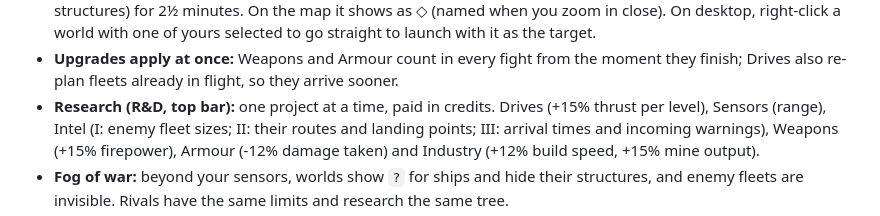
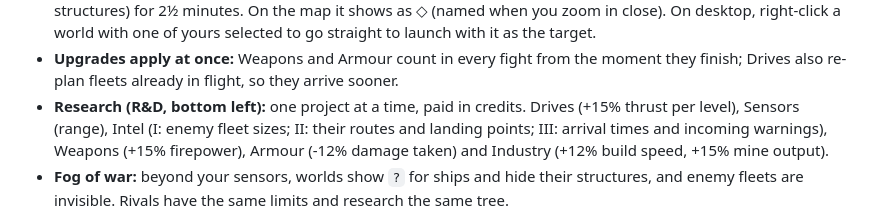
Before and after one commit to pretzel-dev/game-dev, a Markdown page: perihelion/README.md, the part around the change. GitHub-like rendering.

Commit message:
README: R&D button position
Co-Authored-By: Claude Opus 5.5 <noreply@anthropic.com>
Claude-Session: https://claude.ai/code/session_013wocw5mPRtnLFg6YsZhQCo

```diff
--- a/perihelion/README.md
+++ b/perihelion/README.md
@@ -177,7 +177,7 @@ preview server running).
 - **Upgrades apply at once:** Weapons and Armour count in every fight from the
   moment they finish; Drives also re-plan fleets already in flight, so they
   arrive sooner.
-- **Research (R&D, top bar):** one project at a time, paid in credits.
+- **Research (R&D, bottom left):** one project at a time, paid in credits.
   Drives (+15% thrust per level), Sensors (range), Intel (I: enemy fleet
   sizes; II: their routes and landing points; III: arrival times and
   incoming warnings), Weapons (+15% firepower), Armour (-12% damage taken)
```
